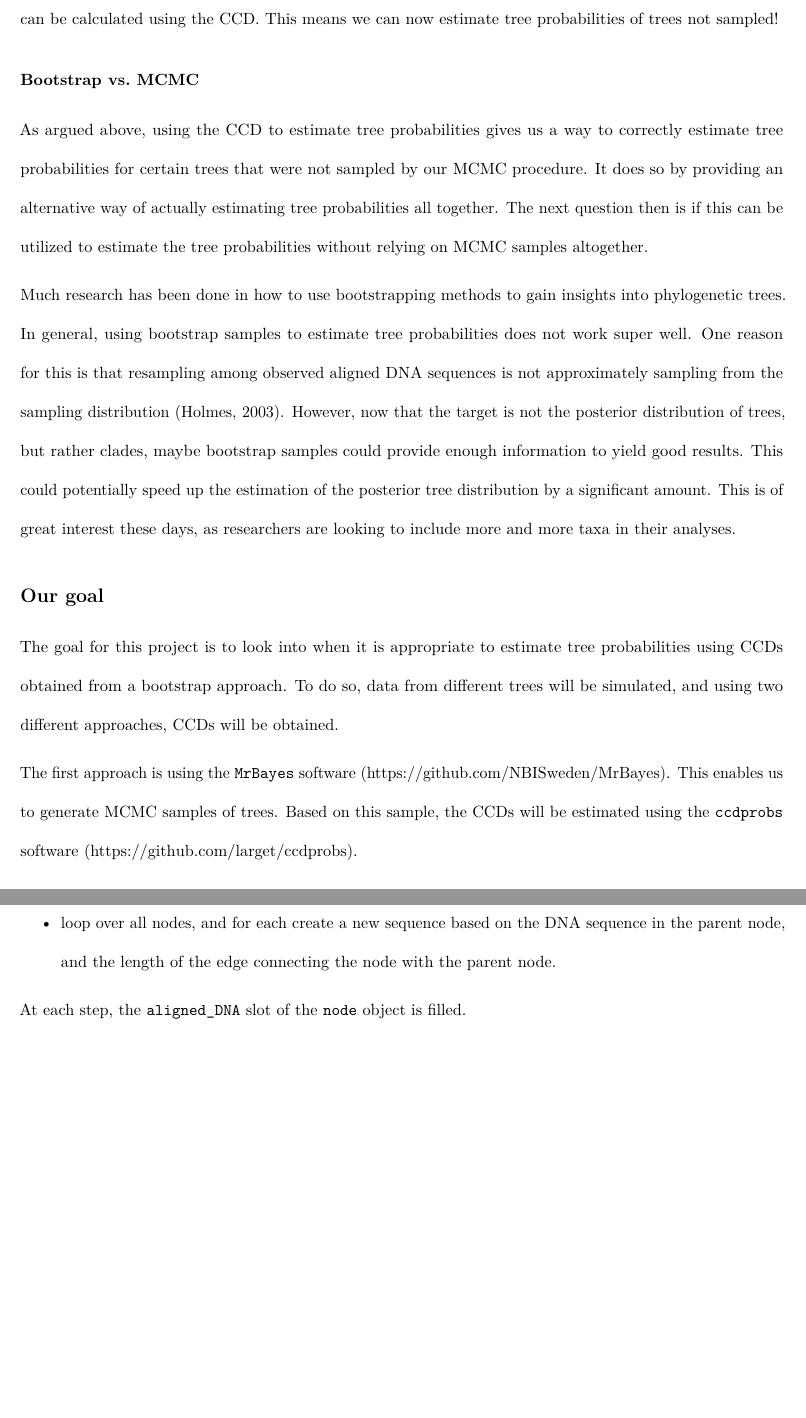
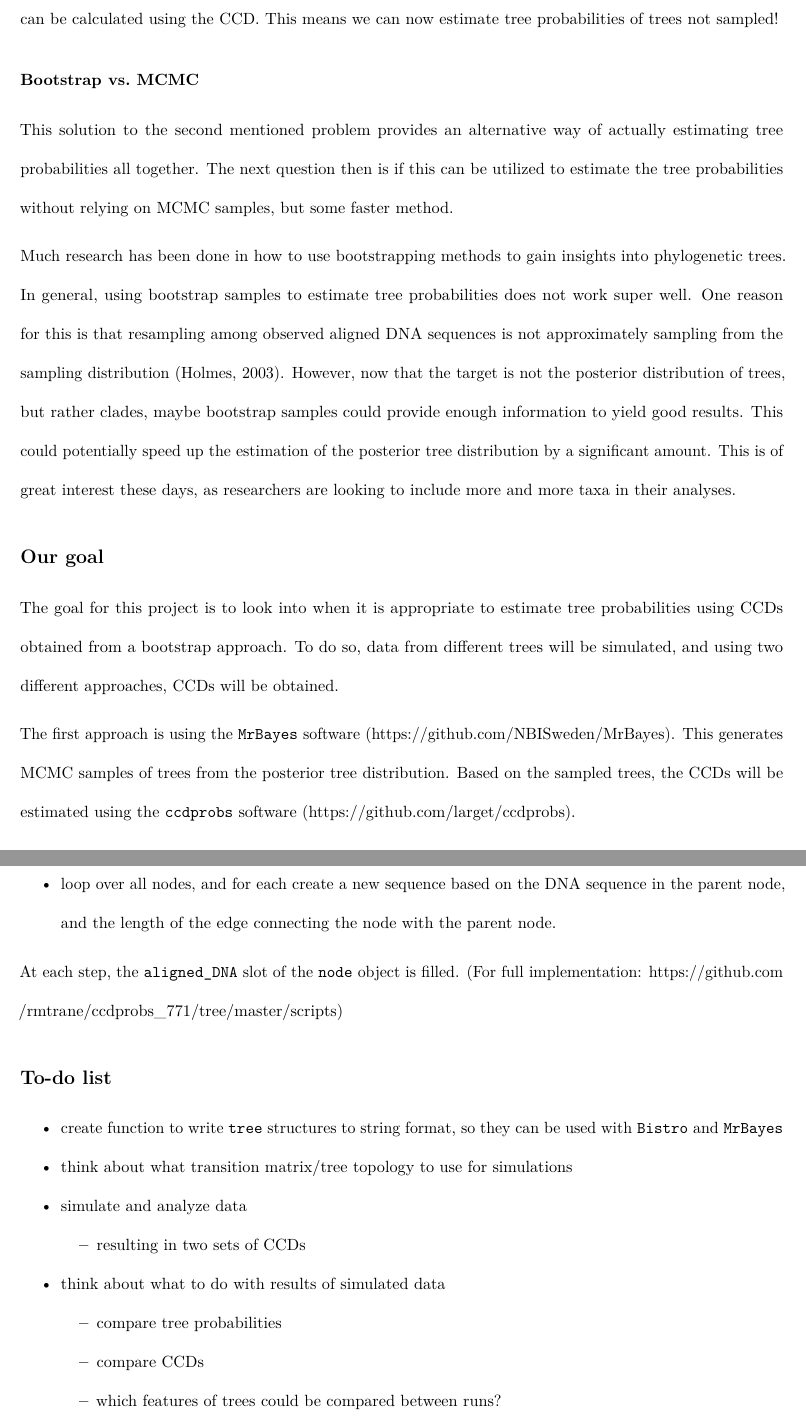
Before and after one commit to rmtrane/ccdprobs_771, an R Markdown document (write_up/write_up.Rmd): two parts of pages 3 and 5 of 5, joined at a grey line, cut so that both start at the same text, the shorter picture padded with empty space. Rendered offline with R 4.5, knitr and Pandoc, then LaTeX, with nearby package versions.

Commit message:
finished first write_up

```diff
--- a/write_up/write_up.Rmd
+++ b/write_up/write_up.Rmd
@@ -36,7 +36,7 @@ So whenever subclades are (at least approximately) independent given the parent
 
 ### Bootstrap vs. MCMC
 
-As argued above, using the CCD to estimate tree probabilities gives us a way to correctly estimate tree probabilities for certain trees that were not sampled by our MCMC procedure. It does so by providing an alternative way of actually estimating tree probabilities all together. The next question then is if this can be utilized to estimate the tree probabilities without relying on MCMC samples altogether.
+This solution to the second mentioned problem provides an alternative way of actually estimating tree probabilities all together. The next question then is if this can be utilized to estimate the tree probabilities without relying on MCMC samples, but some faster method.
 
 Much research has been done in how to use bootstrapping methods to gain insights into phylogenetic trees. In general, using bootstrap samples to estimate tree probabilities does not work super well. One reason for this is that resampling among observed aligned DNA sequences is not approximately sampling from the sampling distribution (Holmes, 2003). However, now that the target is not the posterior distribution of trees, but rather clades, maybe bootstrap samples could provide enough information to yield good results. This could potentially speed up the estimation of the posterior tree distribution by a significant amount. This is of great interest these days, as researchers are looking to include more and more taxa in their analyses.
 
@@ -44,7 +44,7 @@ Much research has been done in how to use bootstrapping methods to gain insights
 
 The goal for this project is to look into when it is appropriate to estimate tree probabilities using CCDs obtained from a bootstrap approach. To do so, data from different trees will be simulated, and using two different approaches, CCDs will be obtained.
 
-The first approach is using the `MrBayes` software (https://github.com/NBISweden/MrBayes). This enables us to generate MCMC samples of trees. Based on this sample, the CCDs will be estimated using the `ccdprobs` software (https://github.com/larget/ccdprobs).
+The first approach is using the `MrBayes` software (https://github.com/NBISweden/MrBayes). This generates MCMC samples of trees from the posterior tree distribution. Based on the sampled trees, the CCDs will be estimated using the `ccdprobs` software (https://github.com/larget/ccdprobs).
 
 The second approach will use the `Bistro` software (https://github.com/larget/ccdprobs/tree/master/Bistro) to generate bootstrap samples. Again, CCDs will be estimated using the `ccdprobs` software.
 
@@ -81,4 +81,15 @@ After creating a `tree` object from a string as the one above, I can fairly easi
     * the probability of observing a change over an edge of length $t$ is $P(t) = e^{Qt}$.
 * loop over all nodes, and for each create a new sequence based on the DNA sequence in the parent node, and the length of the edge connecting the node with the parent node.
 
-At each step, the `aligned_DNA` slot of the `node` object is filled.
+At each step, the `aligned_DNA` slot of the `node` object is filled. (For full implementation: https://github.com/rmtrane/ccdprobs_771/tree/master/scripts)
+
+## To-do list
+
+* create function to write `tree` structures to string format, so they can be used with `Bistro` and `MrBayes`
+* think about what transition matrix/tree topology to use for simulations
+* simulate and analyze data
+    * resulting in two sets of CCDs
+* think about what to do with results of simulated data
+    * compare tree probabilities
+    * compare CCDs
+    * which features of trees could be compared between runs?
```
Also changed, not shown: write_up/write_up.pdf, write_up/write_up.Rmd (12 more changed lines), 2 other files.
